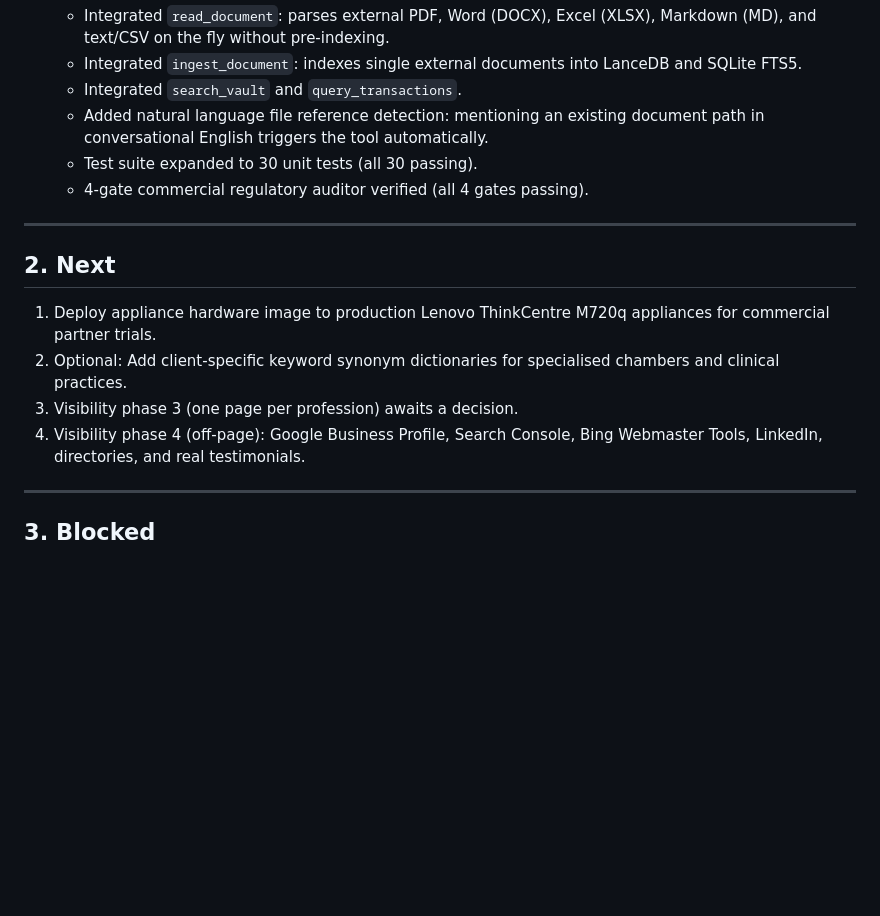
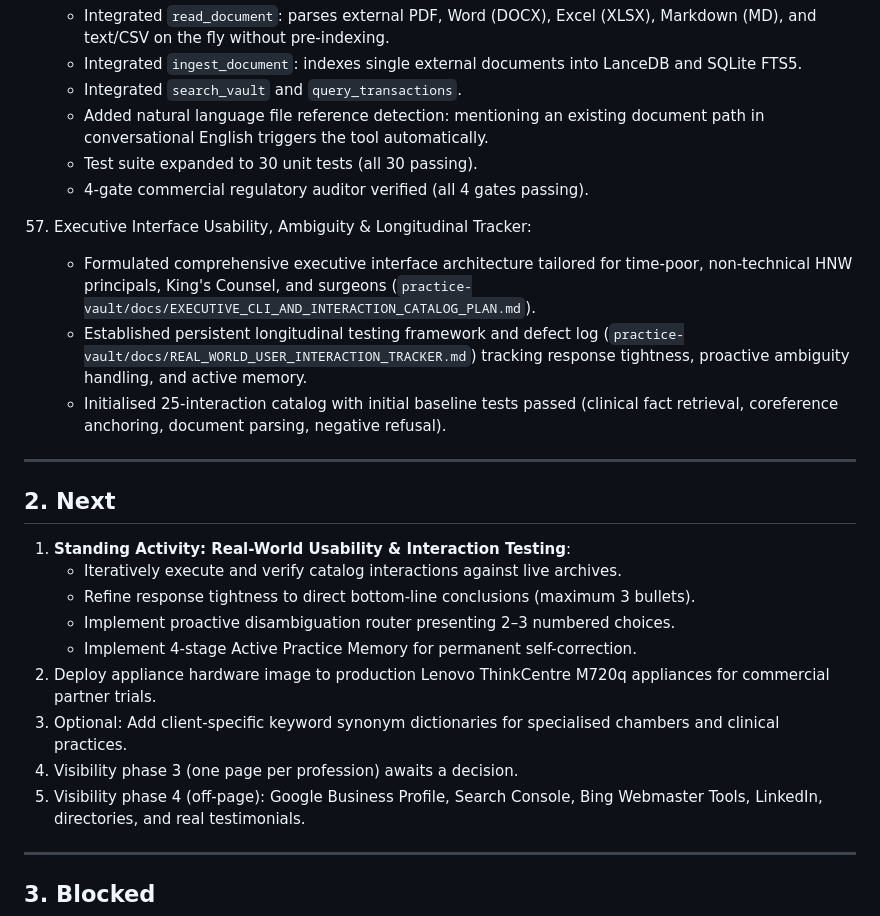
Before and after one commit to wazzuck/heathandcity, a Markdown page: STATUS.md, the part around the change. GitHub-like rendering; blank space fills up the shorter version.

Commit message:
docs: record standing activity for real-world user interaction testing
- Track longitudinal real-world usability testing initiative in STATUS.md
- Add executive interface usability and interaction tracker reference

```diff
--- a/STATUS.md
+++ b/STATUS.md
@@ -499,16 +499,33 @@
     - Test suite expanded to 30 unit tests (all 30 passing).
     - 4-gate commercial regulatory auditor verified (all 4 gates passing).
 
+57. Executive Interface Usability, Ambiguity & Longitudinal Tracker:
+    - Formulated comprehensive executive interface architecture tailored for
+      time-poor, non-technical HNW principals, King's Counsel, and surgeons
+      (`practice-vault/docs/EXECUTIVE_CLI_AND_INTERACTION_CATALOG_PLAN.md`).
+    - Established persistent longitudinal testing framework and defect log
+      (`practice-vault/docs/REAL_WORLD_USER_INTERACTION_TRACKER.md`) tracking
+      response tightness, proactive ambiguity handling, and active memory.
+    - Initialised 25-interaction catalog with initial baseline tests passed
+      (clinical fact retrieval, coreference anchoring, document parsing,
+      negative refusal).
+
 ---
 
 ## 2. Next
 
-1. Deploy appliance hardware image to production Lenovo ThinkCentre M720q
+1. **Standing Activity: Real-World Usability & Interaction Testing**:
+   - Iteratively execute and verify catalog interactions against live archives.
+   - Refine response tightness to direct bottom-line conclusions
+     (maximum 3 bullets).
+   - Implement proactive disambiguation router presenting 2–3 numbered choices.
+   - Implement 4-stage Active Practice Memory for permanent self-correction.
+2. Deploy appliance hardware image to production Lenovo ThinkCentre M720q
    appliances for commercial partner trials.
-2. Optional: Add client-specific keyword synonym dictionaries for specialised
+3. Optional: Add client-specific keyword synonym dictionaries for specialised
    chambers and clinical practices.
-3. Visibility phase 3 (one page per profession) awaits a decision.
-4. Visibility phase 4 (off-page): Google Business Profile, Search Console,
+4. Visibility phase 3 (one page per profession) awaits a decision.
+5. Visibility phase 4 (off-page): Google Business Profile, Search Console,
    Bing Webmaster Tools, LinkedIn, directories, and real testimonials.
 
 ---
```
